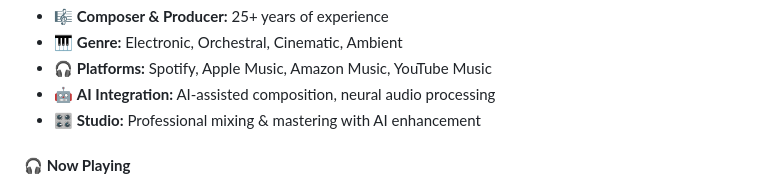
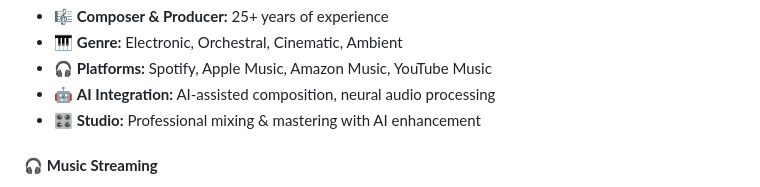
Before and after one commit to richkeyricks/richkeyrick-portfolio, a Markdown page: README.md, the part around one of its changes. Drawn GitHub-style.

Commit message:
fix: remove broken Spotify widget, replace with reliable music platform badges (Spotify, Apple Music, YouTube Music, Amazon Music)

```diff
--- a/README.md
+++ b/README.md
@@ -415,7 +415,7 @@ DevOps & CI/CD           ██████████████████
 - 🤖 **AI Integration:** AI-assisted composition, neural audio processing
 - 🎛️ **Studio:** Professional mixing & mastering with AI enhancement
 
-#### **🎧 Now Playing**
+#### **🎧 Music Streaming**
 
 <p align="center">
   <a href="https://open.spotify.com/artist/richkeyrick" target="_blank">
```
Also changed, not shown: other parts of README.md (+6 -9 lines).
